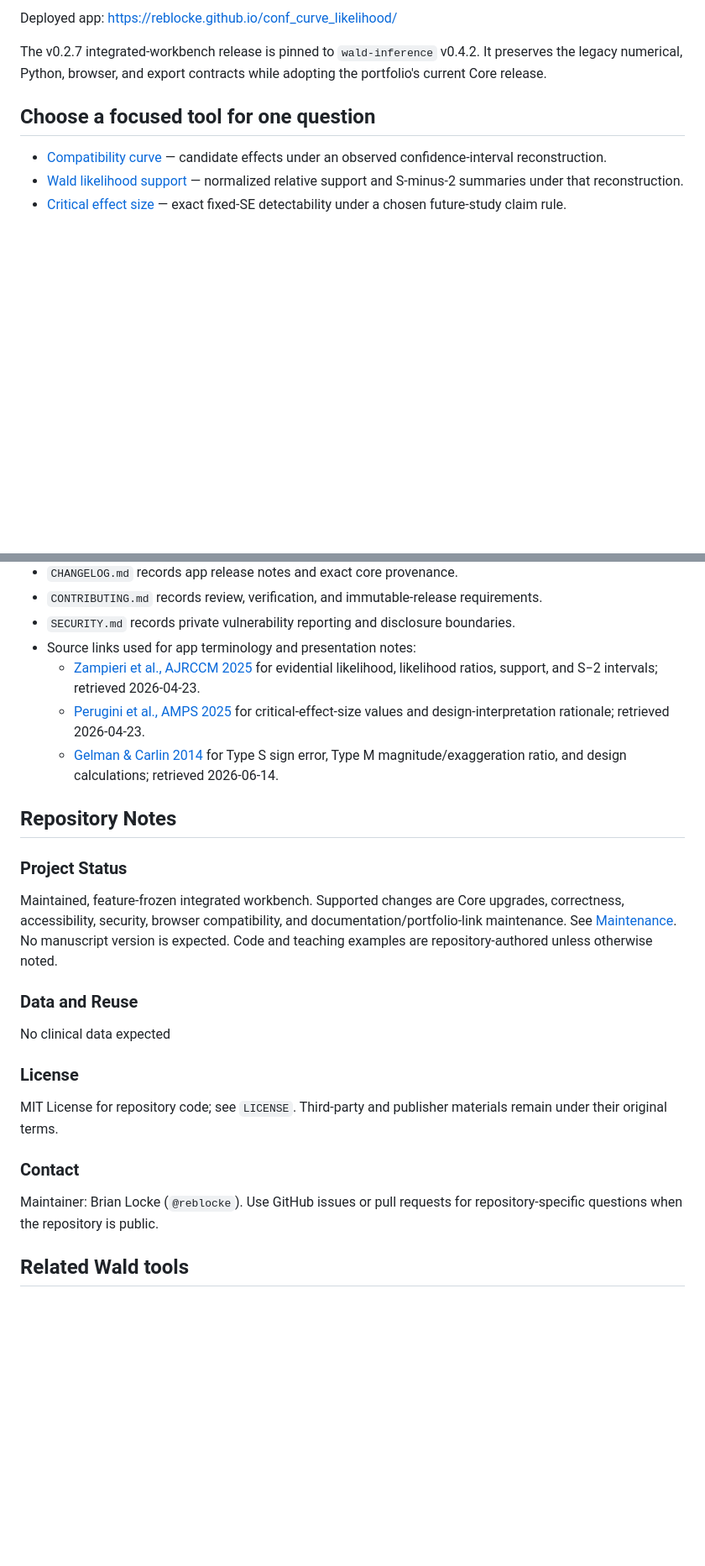
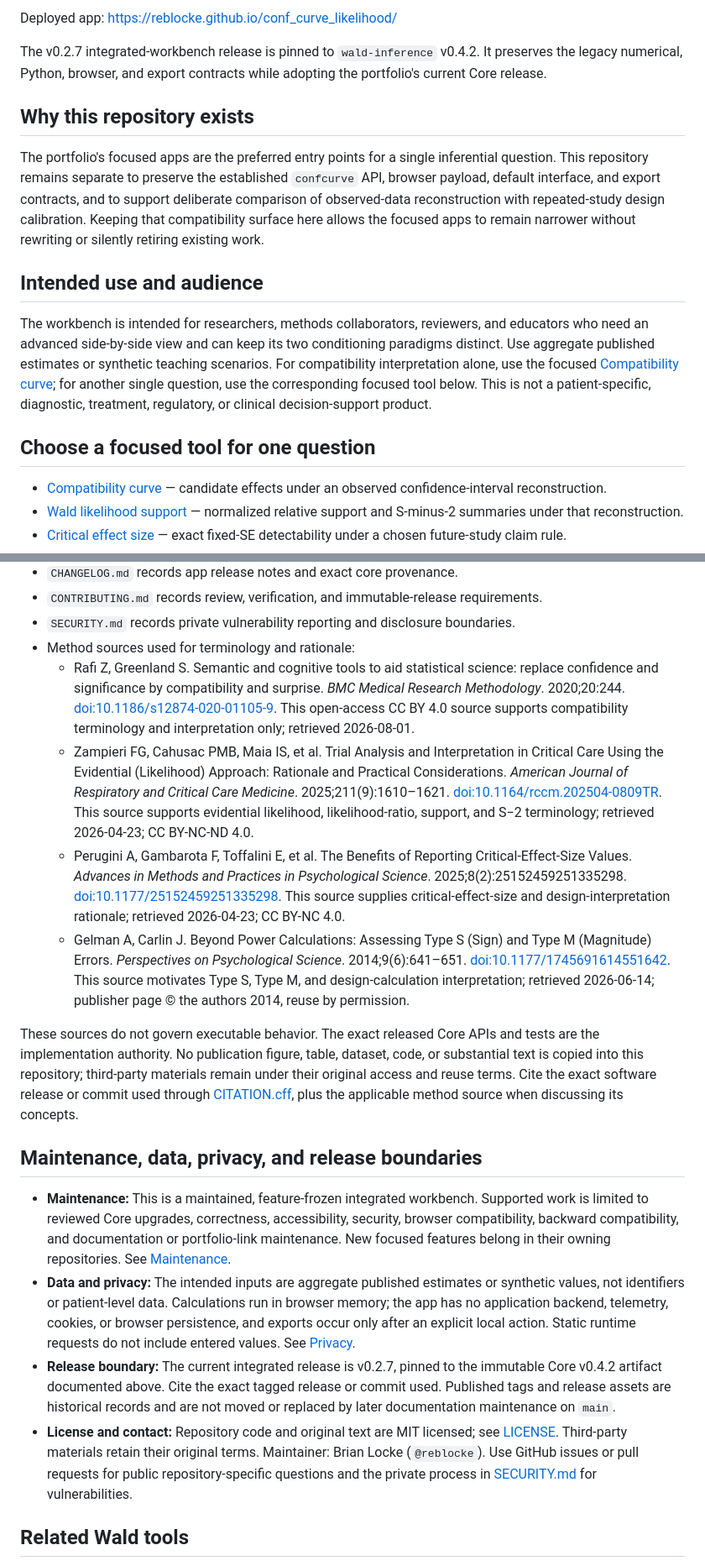
Before and after one commit to reblocke/conf_curve_likelihood, a Markdown page: README.md, 2 parts joined by grey strips. Shown at 84% size. Drawn GitHub-style; blank space fills up the shorter version.

Commit message:
Complete independent README documentation (#37)
Document the workbench rationale, intended audience, citation roles, and maintenance, privacy, data, and release boundaries.

```diff
--- a/README.md
+++ b/README.md
@@ -28,6 +28,23 @@ Deployed app: [https://reblocke.github.io/conf_curve_likelihood/](https://rebloc
 The v0.2.7 integrated-workbench release is pinned to `wald-inference` v0.4.2. It preserves the
 legacy numerical, Python, browser, and export contracts while adopting the portfolio's current
 Core release.
+
+## Why this repository exists
+
+The portfolio's focused apps are the preferred entry points for a single inferential question.
+This repository remains separate to preserve the established `confcurve` API, browser payload,
+default interface, and export contracts, and to support deliberate comparison of observed-data
+reconstruction with repeated-study design calibration. Keeping that compatibility surface here
+allows the focused apps to remain narrower without rewriting or silently retiring existing work.
+
+## Intended use and audience
+
+The workbench is intended for researchers, methods collaborators, reviewers, and educators who
+need an advanced side-by-side view and can keep its two conditioning paradigms distinct. Use
+aggregate published estimates or synthetic teaching scenarios. For compatibility interpretation
+alone, use the focused [Compatibility curve](https://reblocke.github.io/compatibility-curve/);
+for another single question, use the corresponding focused tool below. This is not a
+patient-specific, diagnostic, treatment, regulatory, or clinical decision-support product.
 
 ## Choose a focused tool for one question
 
@@ -233,31 +250,56 @@ immediately after publication.
 - `CHANGELOG.md` records app release notes and exact core provenance.
 - `CONTRIBUTING.md` records review, verification, and immutable-release requirements.
 - `SECURITY.md` records private vulnerability reporting and disclosure boundaries.
-- Source links used for app terminology and presentation notes:
-  - [Zampieri et al., AJRCCM 2025](https://academic.oup.com/ajrccm/article/211/9/1610/8300617) for evidential likelihood, likelihood ratios, support, and S−2 intervals; retrieved 2026-04-23.
-  - [Perugini et al., AMPS 2025](https://journals.sagepub.com/doi/10.1177/25152459251335298) for critical-effect-size values and design-interpretation rationale; retrieved 2026-04-23.
-  - [Gelman & Carlin 2014](https://journals.sagepub.com/doi/abs/10.1177/1745691614551642) for Type S sign error, Type M magnitude/exaggeration ratio, and design calculations; retrieved 2026-06-14.
+- Method sources used for terminology and rationale:
+  - Rafi Z, Greenland S. Semantic and cognitive tools to aid statistical science: replace
+    confidence and significance by compatibility and surprise. *BMC Medical Research
+    Methodology*. 2020;20:244.
+    [doi:10.1186/s12874-020-01105-9](https://doi.org/10.1186/s12874-020-01105-9).
+    This open-access CC BY 4.0 source supports compatibility terminology and interpretation only;
+    retrieved 2026-08-01.
+  - Zampieri FG, Cahusac PMB, Maia IS, et al. Trial Analysis and Interpretation in Critical Care
+    Using the Evidential (Likelihood) Approach: Rationale and Practical Considerations.
+    *American Journal of Respiratory and Critical Care Medicine*. 2025;211(9):1610–1621.
+    [doi:10.1164/rccm.202504-0809TR](https://doi.org/10.1164/rccm.202504-0809TR).
+    This source supports evidential likelihood, likelihood-ratio, support, and S−2 terminology;
+    retrieved 2026-04-23; CC BY-NC-ND 4.0.
+  - Perugini A, Gambarota F, Toffalini E, et al. The Benefits of Reporting Critical-Effect-Size
+    Values. *Advances in Methods and Practices in Psychological Science*.
+    2025;8(2):25152459251335298.
+    [doi:10.1177/25152459251335298](https://doi.org/10.1177/25152459251335298).
+    This source supplies critical-effect-size and design-interpretation rationale; retrieved
+    2026-04-23; CC BY-NC 4.0.
+  - Gelman A, Carlin J. Beyond Power Calculations: Assessing Type S (Sign) and Type M (Magnitude)
+    Errors. *Perspectives on Psychological Science*. 2014;9(6):641–651.
+    [doi:10.1177/1745691614551642](https://doi.org/10.1177/1745691614551642).
+    This source motivates Type S, Type M, and design-calculation interpretation; retrieved
+    2026-06-14; publisher page © the authors 2014, reuse by permission.
 
-## Repository Notes
+These sources do not govern executable behavior. The exact released Core APIs and tests are the
+implementation authority. No publication figure, table, dataset, code, or substantial text is
+copied into this repository; third-party materials remain under their original access and reuse
+terms. Cite the exact software release or commit used through [CITATION.cff](CITATION.cff), plus
+the applicable method source when discussing its concepts.
 
-### Project Status
+## Maintenance, data, privacy, and release boundaries
 
-Maintained, feature-frozen integrated workbench. Supported changes are Core upgrades, correctness,
-accessibility, security, browser compatibility, and documentation/portfolio-link maintenance. See
-[Maintenance](docs/MAINTENANCE.md). No manuscript version is expected. Code and teaching examples
-are repository-authored unless otherwise noted.
-
-### Data and Reuse
-
-No clinical data expected
-
-### License
-
-MIT License for repository code; see `LICENSE`. Third-party and publisher materials remain under their original terms.
-
-### Contact
-
-Maintainer: Brian Locke (`@reblocke`). Use GitHub issues or pull requests for repository-specific questions when the repository is public.
+- **Maintenance:** This is a maintained, feature-frozen integrated workbench. Supported work is
+  limited to reviewed Core upgrades, correctness, accessibility, security, browser compatibility,
+  backward compatibility, and documentation or portfolio-link maintenance. New focused features
+  belong in their owning repositories. See [Maintenance](docs/MAINTENANCE.md).
+- **Data and privacy:** The intended inputs are aggregate published estimates or synthetic values,
+  not identifiers or patient-level data. Calculations run in browser memory; the app has no
+  application backend, telemetry, cookies, or browser persistence, and exports occur only after an
+  explicit local action. Static runtime requests do not include entered values. See
+  [Privacy](docs/PRIVACY.md).
+- **Release boundary:** The current integrated release is v0.2.7, pinned to the immutable Core
+  v0.4.2 artifact documented above. Cite the exact tagged release or commit used. Published tags
+  and release assets are historical records and are not moved or replaced by later documentation
+  maintenance on `main`.
+- **License and contact:** Repository code and original text are MIT licensed; see [LICENSE](LICENSE).
+  Third-party materials retain their original terms. Maintainer: Brian Locke (`@reblocke`). Use
+  GitHub issues or pull requests for public repository-specific questions and the private process
+  in [SECURITY.md](SECURITY.md) for vulnerabilities.
 
 ## Related Wald tools
 
```
